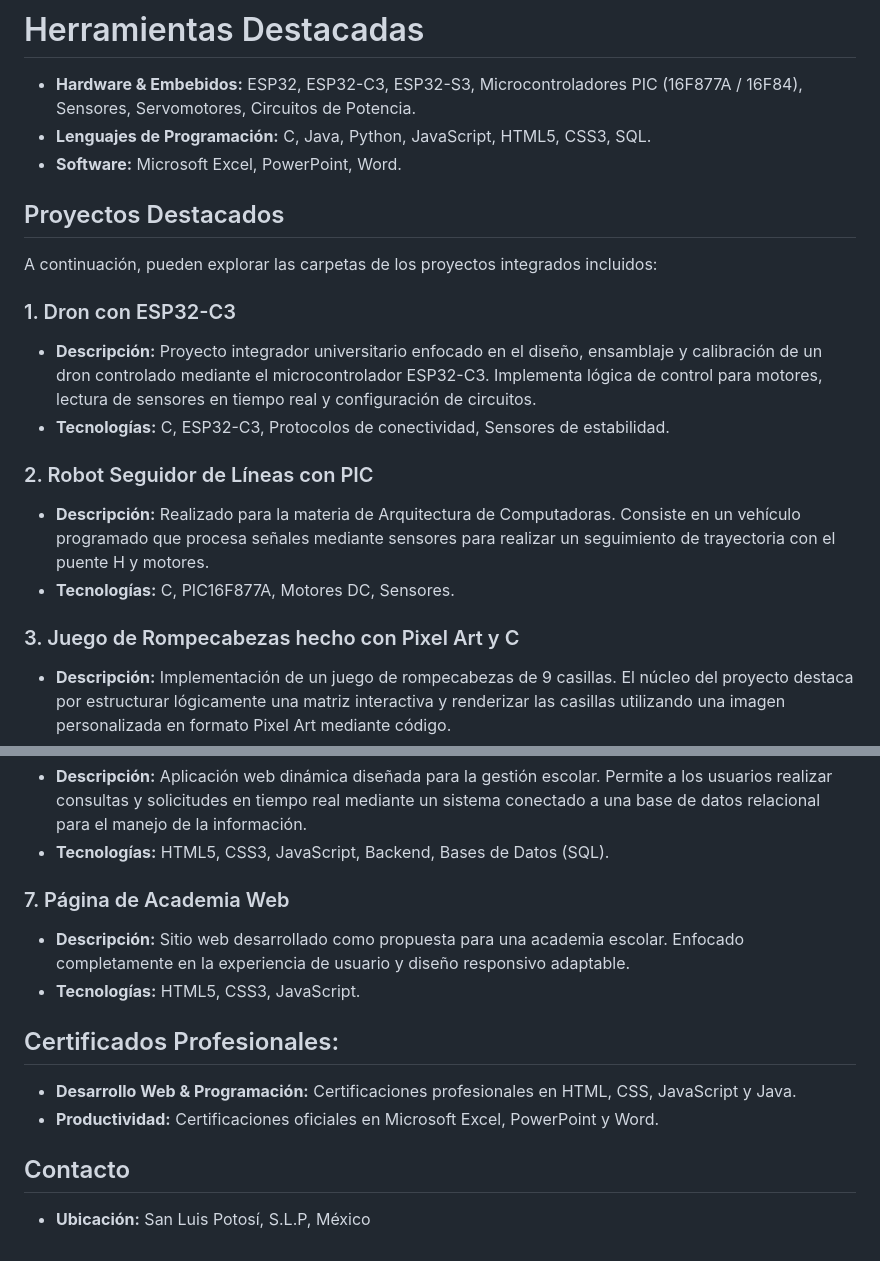
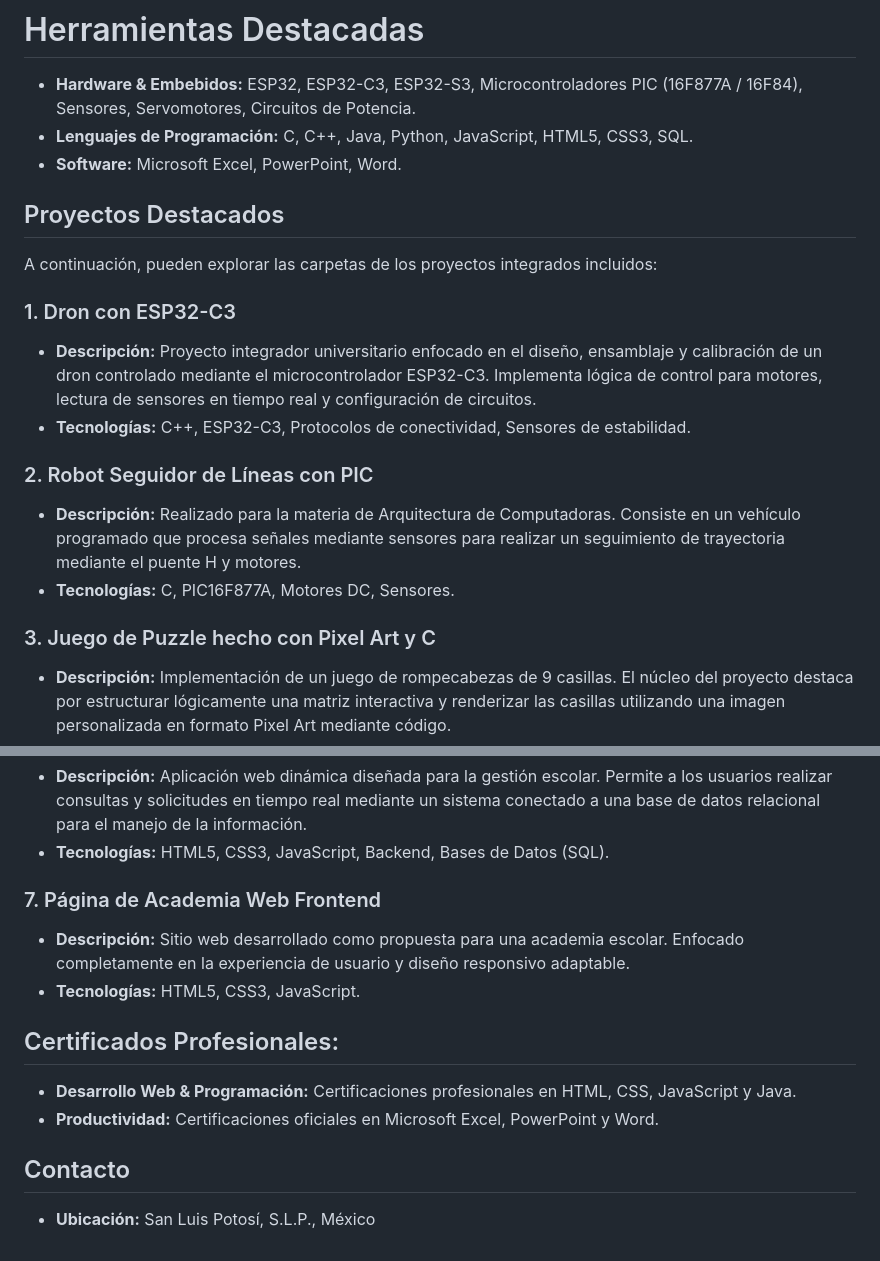
Before and after one commit to AleOsorno/Portafolio, a Markdown page: README.md, 2 parts joined by grey strips. GitHub-like rendering.

```diff
--- a/README.md
+++ b/README.md
@@ -6,7 +6,7 @@ En este repositorio se encuentran los proyectos que he desarrollado a lo largo d
 
 # Herramientas Destacadas
 * **Hardware & Embebidos:** ESP32, ESP32-C3, ESP32-S3, Microcontroladores PIC (16F877A / 16F84), Sensores, Servomotores, Circuitos de Potencia.
-* **Lenguajes de Programación:** C, Java, Python, JavaScript, HTML5, CSS3, SQL.
+* **Lenguajes de Programación:** C, C++, Java, Python, JavaScript, HTML5, CSS3, SQL.
 * **Software:** Microsoft Excel, PowerPoint, Word.
 
 ## Proyectos Destacados
@@ -15,13 +15,13 @@ A continuación, pueden explorar las carpetas de los proyectos integrados inclui
 
 ### 1. Dron con ESP32-C3
 * **Descripción:** Proyecto integrador universitario enfocado en el diseño, ensamblaje y calibración de un dron controlado mediante el microcontrolador ESP32-C3. Implementa lógica de control para motores, lectura de sensores en tiempo real y configuración de circuitos.
-* **Tecnologías:** C, ESP32-C3, Protocolos de conectividad, Sensores de estabilidad.
+* **Tecnologías:** C++, ESP32-C3, Protocolos de conectividad, Sensores de estabilidad.
 
 ### 2. Robot Seguidor de Líneas con PIC
-* **Descripción:** Realizado para la materia de Arquitectura de Computadoras. Consiste en un vehículo programado que procesa señales mediante sensores para realizar un seguimiento de trayectoria con el puente H y motores.
+* **Descripción:** Realizado para la materia de Arquitectura de Computadoras. Consiste en un vehículo programado que procesa señales mediante sensores para realizar un seguimiento de trayectoria mediante el puente H y motores.
 * **Tecnologías:** C, PIC16F877A, Motores DC, Sensores.
 
-### 3. Juego de Rompecabezas hecho con Pixel Art y C
+### 3. Juego de Puzzle hecho con Pixel Art y C
 * **Descripción:** Implementación de un juego de rompecabezas de 9 casillas. El núcleo del proyecto destaca por estructurar lógicamente una matriz interactiva y renderizar las casillas utilizando una imagen personalizada en formato Pixel Art mediante código.
 * **Tecnologías:** Lenguaje C, Manejo de matrices, Renderizado de gráficos/Pixel Art.
 
@@ -37,7 +37,7 @@ A continuación, pueden explorar las carpetas de los proyectos integrados inclui
 * **Descripción:** Aplicación web dinámica diseñada para la gestión escolar. Permite a los usuarios realizar consultas y solicitudes en tiempo real mediante un sistema conectado a una base de datos relacional para el manejo de la información.
 * **Tecnologías:** HTML5, CSS3, JavaScript, Backend, Bases de Datos (SQL).
 
-### 7. Página de Academia Web
+### 7. Página de Academia Web Frontend
 * **Descripción:** Sitio web desarrollado como propuesta para una academia escolar. Enfocado completamente en la experiencia de usuario y diseño responsivo adaptable.
 * **Tecnologías:** HTML5, CSS3, JavaScript.
 
@@ -46,4 +46,4 @@ A continuación, pueden explorar las carpetas de los proyectos integrados inclui
 * **Productividad:** Certificaciones oficiales en Microsoft Excel, PowerPoint y Word.
 
 ## Contacto
-* **Ubicación:** San Luis Potosí, S.L.P, México
+* **Ubicación:** San Luis Potosí, S.L.P., México
```
